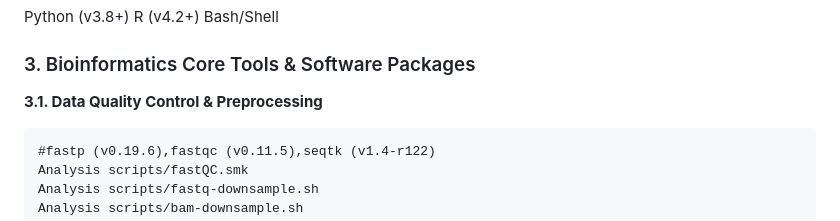
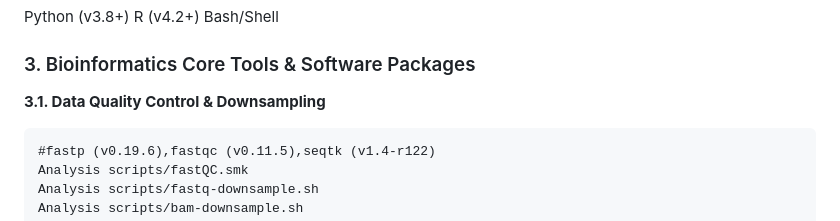
Before and after one commit to duanshumeng/Q40_DNA_RNA, a Markdown page: README.md, the part around the change. Rendered like a GitHub page.

````diff
--- a/README.md
+++ b/README.md
@@ -17,7 +17,7 @@ R (v4.2+)
 Bash/Shell
 ### 3. Bioinformatics Core Tools & Software Packages
 
-**3.1. Data Quality Control & Preprocessing**
+**3.1. Data Quality Control & Downsampling**
 ```
 #fastp (v0.19.6),fastqc (v0.11.5),seqtk (v1.4-r122)
 Analysis scripts/fastQC.smk
````
